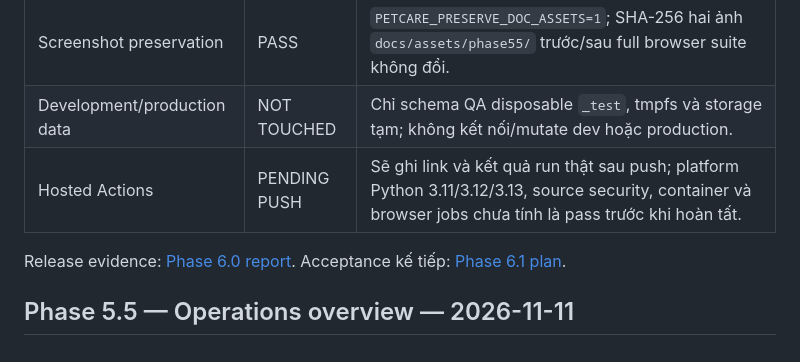
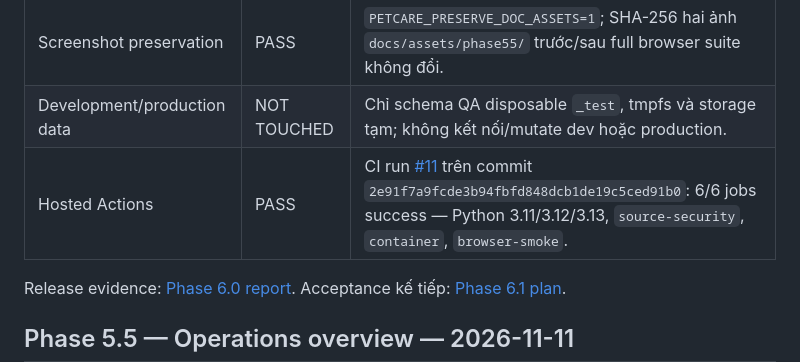
Before and after one commit to KhangBon18/petcare-manager, a Markdown page: docs/TEST_MATRIX.md, the part around the change. Drawn GitHub-style.

```diff
--- a/docs/TEST_MATRIX.md
+++ b/docs/TEST_MATRIX.md
@@ -12,7 +12,7 @@
 | Runtime/build checks | PASS local | `pip check`, compileall, `docker compose config --quiet`, Docker image build và kiểm tra `.agents/`/`skills-lock.json` không có trong image đều pass. |
 | Screenshot preservation | PASS | `PETCARE_PRESERVE_DOC_ASSETS=1`; SHA-256 hai ảnh `docs/assets/phase55/` trước/sau full browser suite không đổi. |
 | Development/production data | NOT TOUCHED | Chỉ schema QA disposable `_test`, tmpfs và storage tạm; không kết nối/mutate dev hoặc production. |
-| Hosted Actions | PENDING PUSH | Sẽ ghi link và kết quả run thật sau push; platform Python 3.11/3.12/3.13, source security, container và browser jobs chưa tính là pass trước khi hoàn tất. |
+| Hosted Actions | PASS | CI run [#11](https://github.com/KhangBon18/petcare-manager/actions/runs/42981619084) trên commit `2e91f7a9fcde3b94fbfd848dcb1de19c5ced91b0`: 6/6 jobs success — Python 3.11/3.12/3.13, `source-security`, `container`, `browser-smoke`. |
 
 Release evidence: [Phase 6.0 report](PHASE60_RELEASE_VERIFICATION.md). Acceptance kế tiếp: [Phase 6.1 plan](PHASE61_ACCEPTANCE_PLAN.md).
 
```
Also changed, not shown: docs/MASTER_UPGRADE_ROADMAP.md (+2 -1 lines), docs/PHASE60_RELEASE_VERIFICATION.md (+10 -8 lines).
